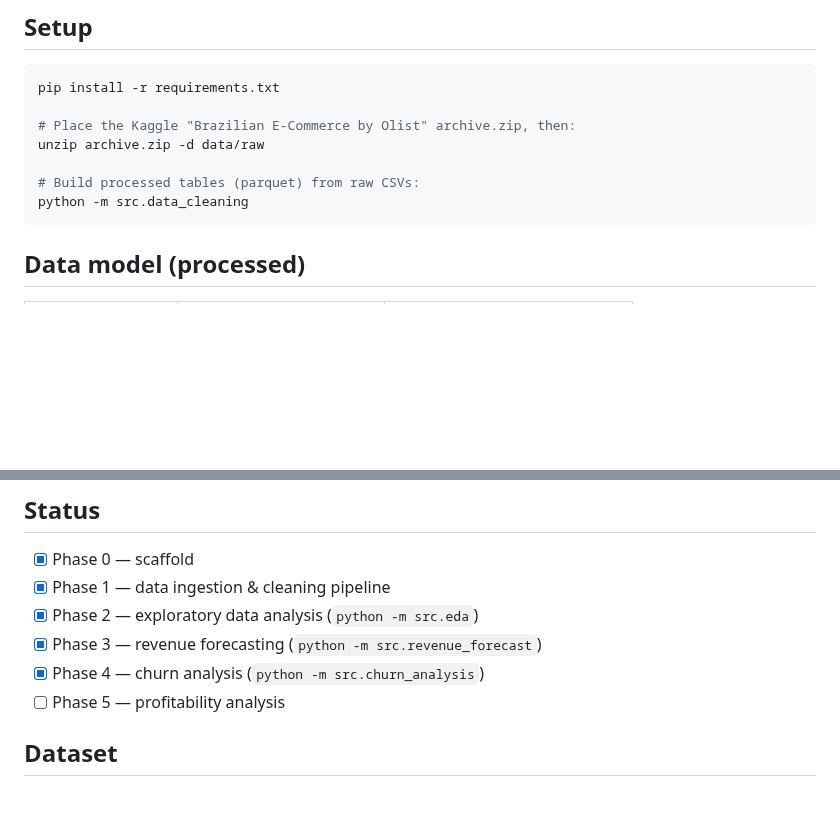
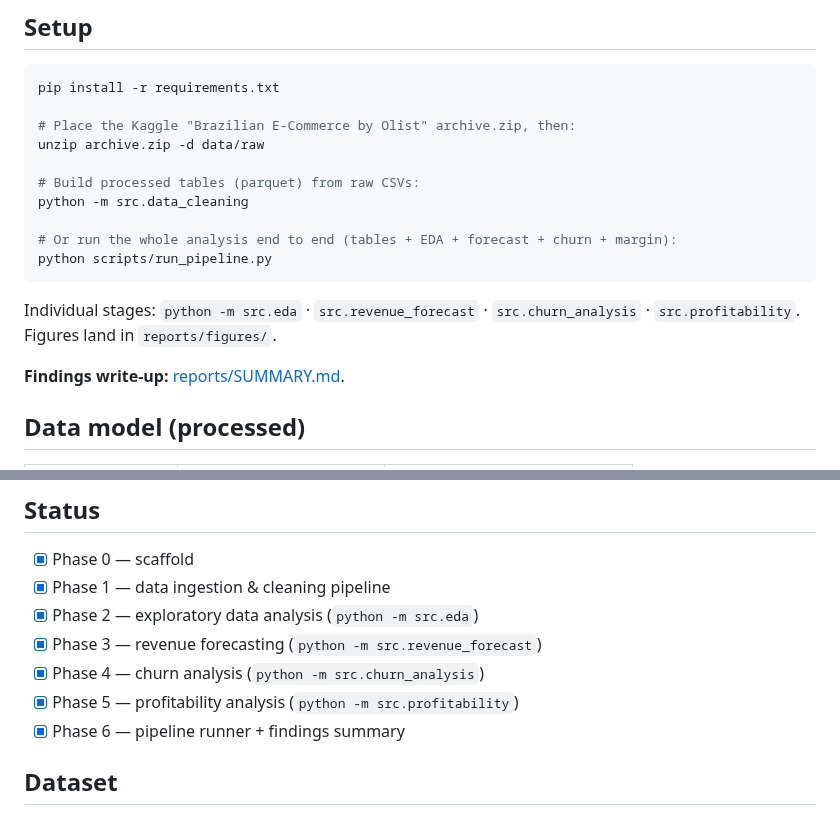
Before and after one commit to semababid/financial-ops-analytics, a Markdown page: README.md, 2 parts joined by grey strips. Rendered like a GitHub page; blank space fills up the shorter version.

Commit message:
Add profitability analysis, pipeline runner, and findings summary

````diff
--- a/README.md
+++ b/README.md
@@ -43,7 +43,15 @@ unzip archive.zip -d data/raw
 
 # Build processed tables (parquet) from raw CSVs:
 python -m src.data_cleaning
+
+# Or run the whole analysis end to end (tables + EDA + forecast + churn + margin):
+python scripts/run_pipeline.py
 ```
+
+Individual stages: `python -m src.eda` · `src.revenue_forecast` ·
+`src.churn_analysis` · `src.profitability`. Figures land in `reports/figures/`.
+
+**Findings write-up:** [reports/SUMMARY.md](reports/SUMMARY.md).
 
 ## Data model (processed)
 
@@ -65,7 +73,8 @@ python -m src.data_cleaning
 - [x] Phase 2 — exploratory data analysis (`python -m src.eda`)
 - [x] Phase 3 — revenue forecasting (`python -m src.revenue_forecast`)
 - [x] Phase 4 — churn analysis (`python -m src.churn_analysis`)
-- [ ] Phase 5 — profitability analysis
+- [x] Phase 5 — profitability analysis (`python -m src.profitability`)
+- [x] Phase 6 — pipeline runner + findings summary
 
 ## Dataset
 
````
Also changed, not shown: reports/SUMMARY.md (added, +105 -0 lines), reports/figures/12_category_profitability.png (added), reports/figures/13_freight_drag.png (added), 2 other files.
